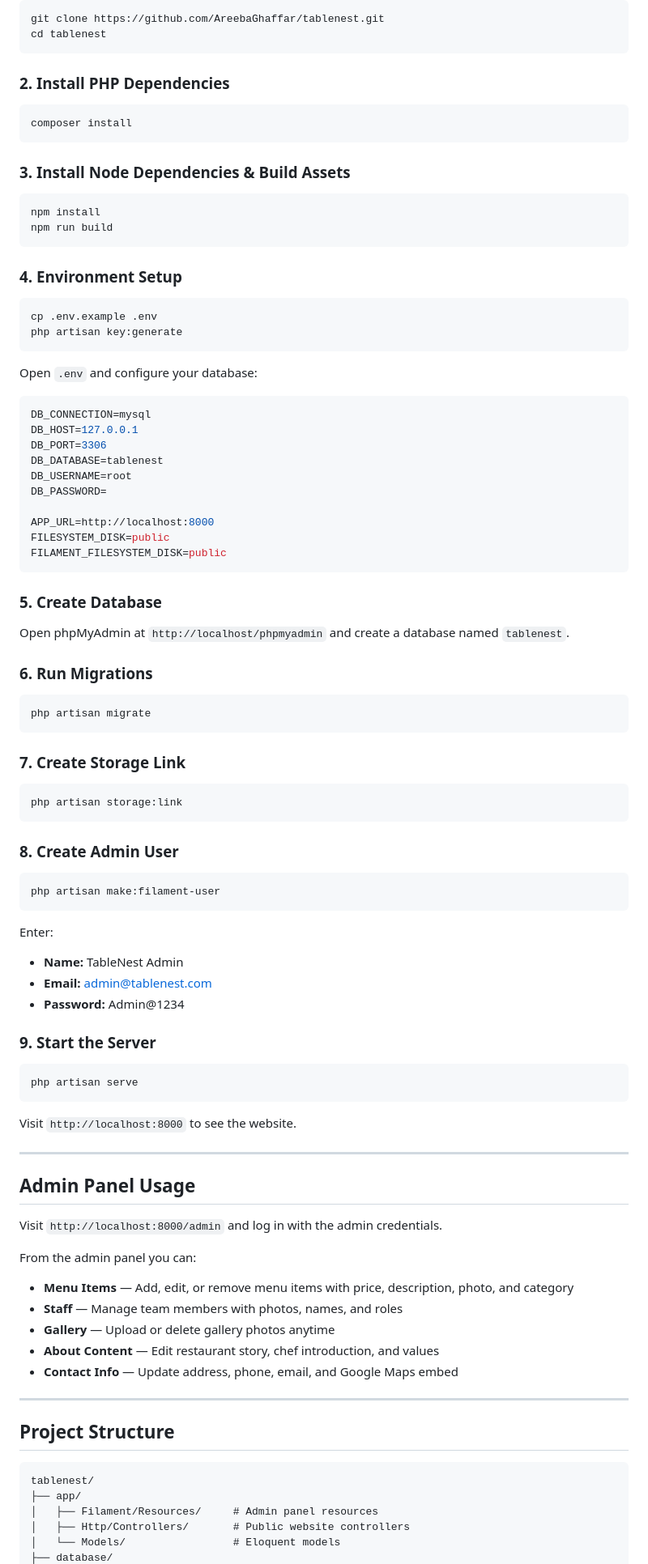
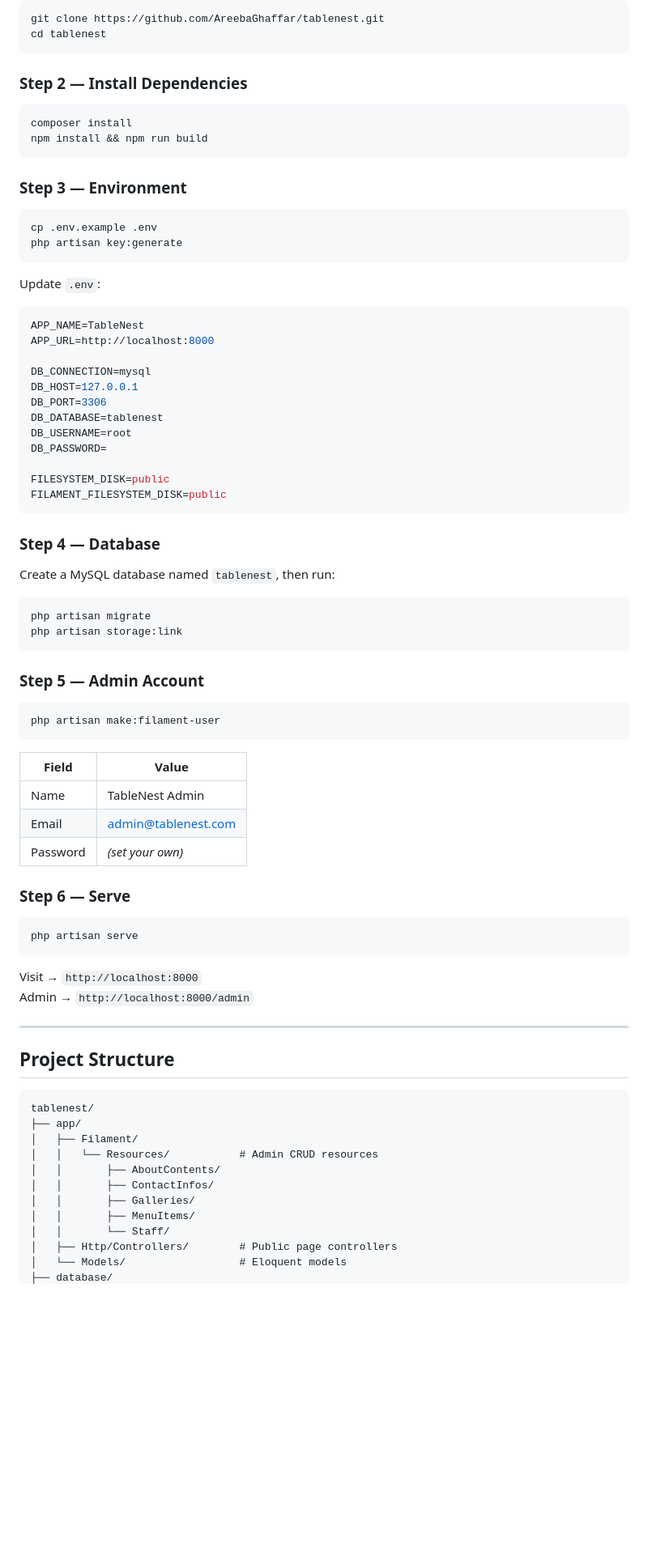
Before and after one commit to AreebaGhaffar/tablenest, a Markdown page: README.md, the part around one of its changes. Shown at 81% size. GitHub-like rendering; blank space fills up the shorter version.

````diff
--- a/README.md
+++ b/README.md
@@ -58,29 +84,26 @@ git clone https://github.com/AreebaGhaffar/tablenest.git
 cd tablenest
 ```
 
-### 2. Install PHP Dependencies
+### Step 2 — Install Dependencies
 
 ```bash
 composer install
+npm install && npm run build
 ```
 
-### 3. Install Node Dependencies & Build Assets
-
-```bash
-npm install
-npm run build
-```
-
-### 4. Environment Setup
+### Step 3 — Environment
 
 ```bash
 cp .env.example .env
 php artisan key:generate
 ```
 
-Open `.env` and configure your database:
+Update `.env`:
 
 ```env
+APP_NAME=TableNest
+APP_URL=http://localhost:8000
+
 DB_CONNECTION=mysql
 DB_HOST=127.0.0.1
 DB_PORT=3306
@@ -88,59 +111,39 @@ DB_DATABASE=tablenest
 DB_USERNAME=root
 DB_PASSWORD=
 
-APP_URL=http://localhost:8000
 FILESYSTEM_DISK=public
 FILAMENT_FILESYSTEM_DISK=public
 ```
 
-### 5. Create Database
+### Step 4 — Database
 
-Open phpMyAdmin at `http://localhost/phpmyadmin` and create a database named `tablenest`.
-
-### 6. Run Migrations
+Create a MySQL database named `tablenest`, then run:
 
 ```bash
 php artisan migrate
-```
-
-### 7. Create Storage Link
-
-```bash
 php artisan storage:link
 ```
 
-### 8. Create Admin User
+### Step 5 — Admin Account
 
 ```bash
 php artisan make:filament-user
 ```
 
-Enter:
-- **Name:** TableNest Admin
-- **Email:** admin@tablenest.com
-- **Password:** Admin@1234
+| Field | Value |
+|-------|-------|
+| Name | TableNest Admin |
+| Email | admin@tablenest.com |
+| Password | *(set your own)* |
 
-### 9. Start the Server
+### Step 6 — Serve
 
 ```bash
 php artisan serve
 ```
 
-Visit `http://localhost:8000` to see the website.
-
----
-
-## Admin Panel Usage
-
-Visit `http://localhost:8000/admin` and log in with the admin credentials.
-
-From the admin panel you can:
-
-- **Menu Items** — Add, edit, or remove menu items with price, description, photo, and category
-- **Staff** — Manage team members with photos, names, and roles
-- **Gallery** — Upload or delete gallery photos anytime
-- **About Content** — Edit restaurant story, chef introduction, and values
-- **Contact Info** — Update address, phone, email, and Google Maps embed
+Visit → `http://localhost:8000`
+Admin → `http://localhost:8000/admin`
 
 ---
 
@@ -149,7 +152,13 @@ From the admin panel you can:
 ```
 tablenest/
 ├── app/
-│   ├── Filament/Resources/     # Admin panel resources
-│   ├── Http/Controllers/       # Public website controllers
-│   └── Models/                 # Eloquent models
+│   ├── Filament/
+│   │   └── Resources/           # Admin CRUD resources
+│   │       ├── AboutContents/
+│   │       ├── ContactInfos/
+│   │       ├── Galleries/
+│   │       ├── MenuItems/
+│   │       └── Staff/
+│   ├── Http/Controllers/        # Public page controllers
+│   └── Models/                  # Eloquent models
 ├── database/
````
Also changed, not shown: other parts of README.md (+93 -45 lines).
